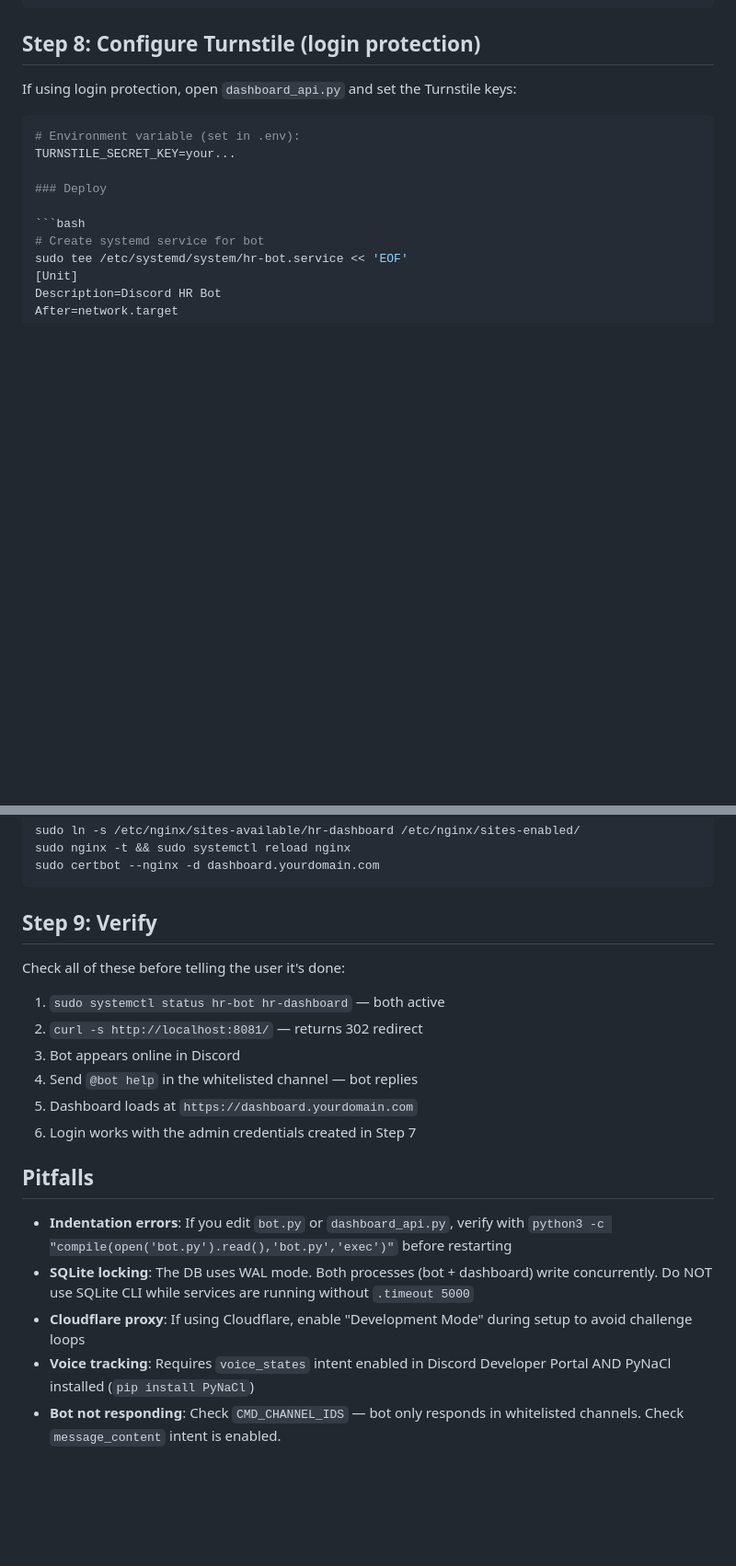
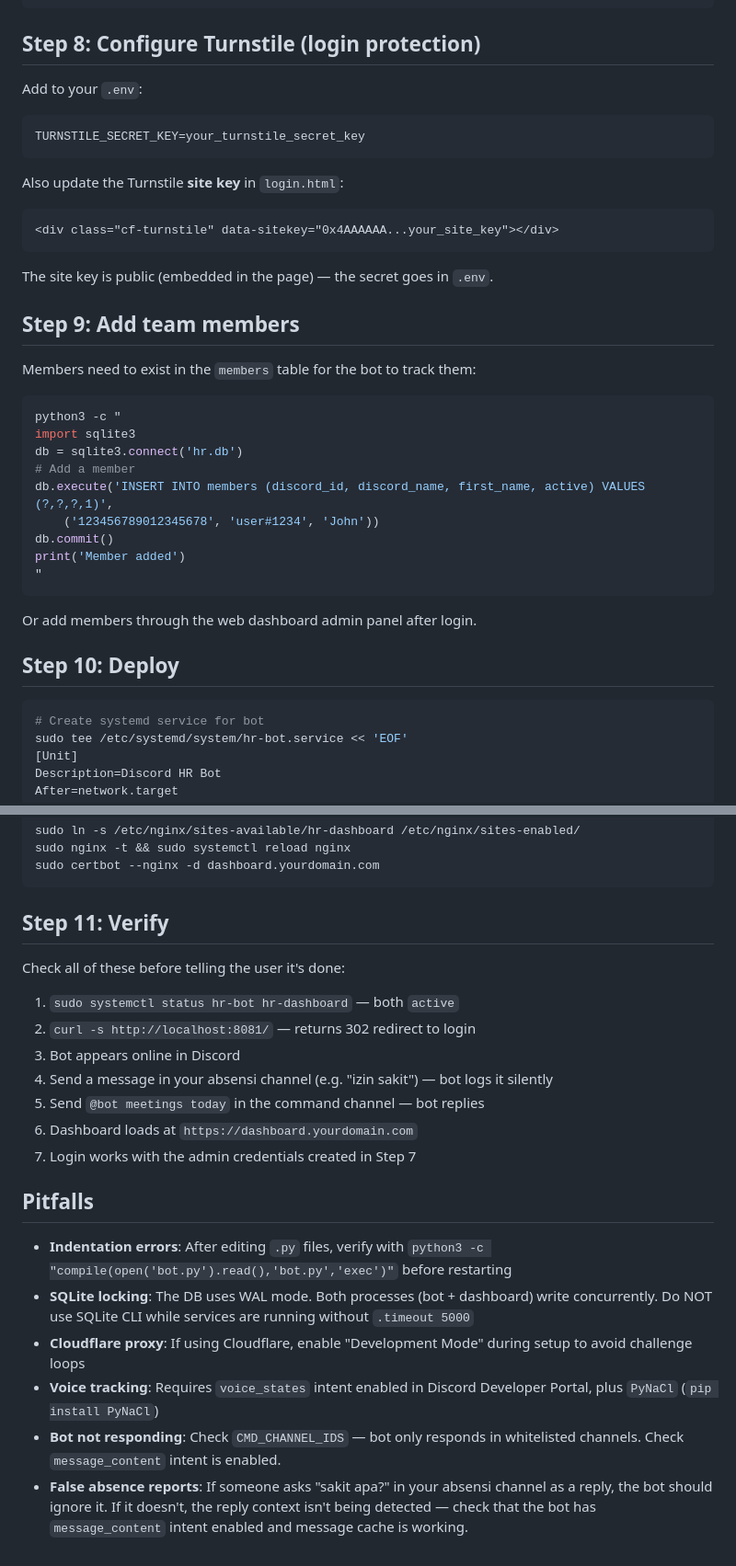
Before and after one commit to thmssm/Simple-Discord-based-HRIS, a Markdown page: AGENTS.md, 2 parts joined by grey strips. Shown at 92% size. GitHub-like rendering; blank space fills up the shorter version.

````diff
--- a/AGENTS.md
+++ b/AGENTS.md
@@ -98,13 +93,36 @@ db.close()
 
 ## Step 8: Configure Turnstile (login protection)
 
-If using login protection, open `dashboard_api.py` and set the Turnstile keys:
+Add to your `.env`:
+```
+TURNSTILE_SECRET_KEY=your_turnstile_secret_key
+```
 
-```python
-# Environment variable (set in .env):
-TURNSTILE_SECRET_KEY=your...
+Also update the Turnstile **site key** in `login.html`:
+```html
+<div class="cf-turnstile" data-sitekey="0x4AAAAAA...your_site_key"></div>
+```
+The site key is public (embedded in the page) — the secret goes in `.env`.
 
-### Deploy
+## Step 9: Add team members
+
+Members need to exist in the `members` table for the bot to track them:
+
+```bash
+python3 -c "
+import sqlite3
+db = sqlite3.connect('hr.db')
+# Add a member
+db.execute('INSERT INTO members (discord_id, discord_name, first_name, active) VALUES (?,?,?,1)',
+    ('123456789012345678', 'user#1234', 'John'))
+db.commit()
+print('Member added')
+"
+```
+
+Or add members through the web dashboard admin panel after login.
+
+## Step 10: Deploy
 
 ```bash
 # Create systemd service for bot
@@ -168,21 +186,23 @@ sudo nginx -t && sudo systemctl reload nginx
 sudo certbot --nginx -d dashboard.yourdomain.com
 ```
 
-## Step 9: Verify
+## Step 11: Verify
 
 Check all of these before telling the user it's done:
 
-1. `sudo systemctl status hr-bot hr-dashboard` — both active
-2. `curl -s http://localhost:8081/` — returns 302 redirect
+1. `sudo systemctl status hr-bot hr-dashboard` — both `active`
+2. `curl -s http://localhost:8081/` — returns 302 redirect to login
 3. Bot appears online in Discord
-4. Send `@bot help` in the whitelisted channel — bot replies
-5. Dashboard loads at `https://dashboard.yourdomain.com`
-6. Login works with the admin credentials created in Step 7
+4. Send a message in your absensi channel (e.g. "izin sakit") — bot logs it silently
+5. Send `@bot meetings today` in the command channel — bot replies
+6. Dashboard loads at `https://dashboard.yourdomain.com`
+7. Login works with the admin credentials created in Step 7
 
 ## Pitfalls
 
-- **Indentation errors**: If you edit `bot.py` or `dashboard_api.py`, verify with `python3 -c "compile(open('bot.py').read(),'bot.py','exec')"` before restarting
+- **Indentation errors**: After editing `.py` files, verify with `python3 -c "compile(open('bot.py').read(),'bot.py','exec')"` before restarting
 - **SQLite locking**: The DB uses WAL mode. Both processes (bot + dashboard) write concurrently. Do NOT use SQLite CLI while services are running without `.timeout 5000`
 - **Cloudflare proxy**: If using Cloudflare, enable "Development Mode" during setup to avoid challenge loops
-- **Voice tracking**: Requires `voice_states` intent enabled in Discord Developer Portal AND PyNaCl installed (`pip install PyNaCl`)
+- **Voice tracking**: Requires `voice_states` intent enabled in Discord Developer Portal, plus `PyNaCl` (`pip install PyNaCl`)
 - **Bot not responding**: Check `CMD_CHANNEL_IDS` — bot only responds in whitelisted channels. Check `message_content` intent is enabled.
+- **False absence reports**: If someone asks "sakit apa?" in your absensi channel as a reply, the bot should ignore it. If it doesn't, the reply context isn't being detected — check that the bot has `message_content` intent enabled and message cache is working.
````
Also changed, not shown: other parts of AGENTS.md (+24 -29 lines), README.md (+4 -2 lines).
